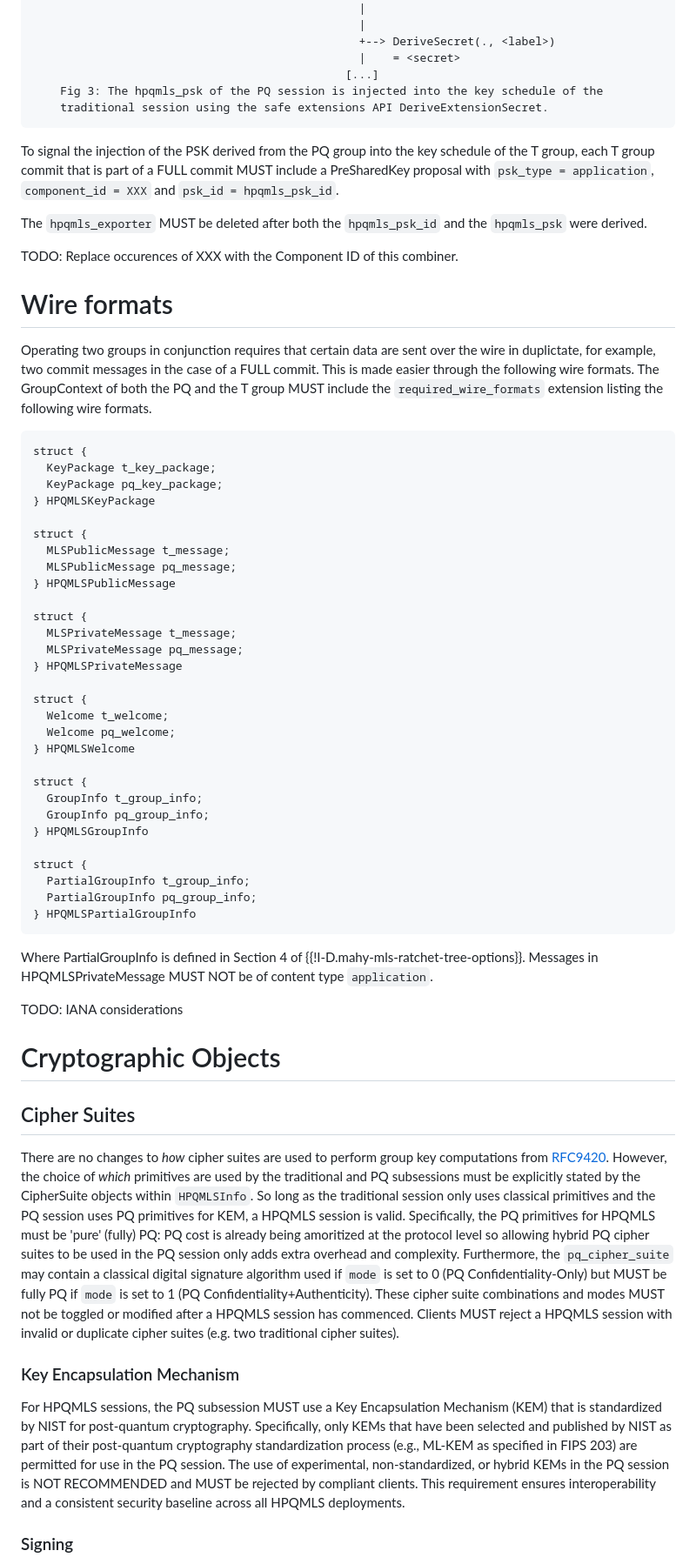
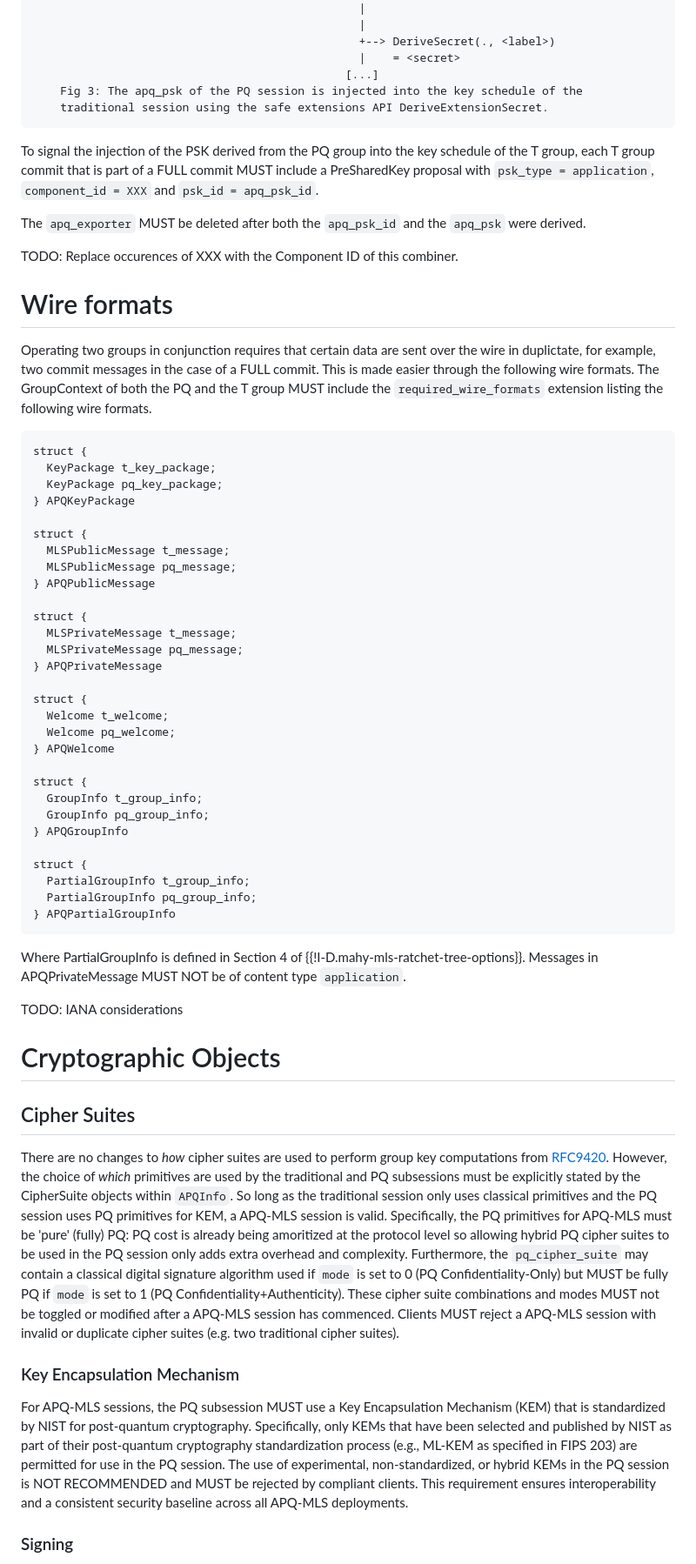
Before and after one commit to mlswg/mls-combiner, a Markdown page: draft-ietf-mls-combiner.md, the part around one of its changes. Shown at 87% size. Rendered like a GitHub page.

```diff
--- a/draft-ietf-mls-combiner.md
+++ b/draft-ietf-mls-combiner.md
@@ -313,14 +313,14 @@ DeriveSecret(., "psk")
                                                 +--> DeriveSecret(., <label>)
                                                 |    = <secret>
                                               [...]
-    Fig 3: The hpqmls_psk of the PQ session is injected into the key schedule of the
+    Fig 3: The apq_psk of the PQ session is injected into the key schedule of the
     traditional session using the safe extensions API DeriveExtensionSecret.
 ~~~
 
 
-To signal the injection of the PSK derived from the PQ group into the key schedule of the T group, each T group commit that is part of a FULL commit MUST include a PreSharedKey proposal with `psk_type = application`, `component_id = XXX` and `psk_id = hpqmls_psk_id`.
+To signal the injection of the PSK derived from the PQ group into the key schedule of the T group, each T group commit that is part of a FULL commit MUST include a PreSharedKey proposal with `psk_type = application`, `component_id = XXX` and `psk_id = apq_psk_id`.
 
-The `hpqmls_exporter` MUST be deleted after both the `hpqmls_psk_id` and the `hpqmls_psk` were derived.
+The `apq_exporter` MUST be deleted after both the `apq_psk_id` and the `apq_psk` were derived.
 
 TODO: Replace occurences of XXX with the Component ID of this combiner.
 
@@ -332,46 +332,46 @@ Operating two groups in conjunction requires that certain data are sent over the
 struct {
   KeyPackage t_key_package;
   KeyPackage pq_key_package;
-} HPQMLSKeyPackage
+} APQKeyPackage
 
 struct {
   MLSPublicMessage t_message;
   MLSPublicMessage pq_message;
-} HPQMLSPublicMessage
+} APQPublicMessage
 
 struct {
   MLSPrivateMessage t_message;
   MLSPrivateMessage pq_message;
-} HPQMLSPrivateMessage
+} APQPrivateMessage
 
 struct {
   Welcome t_welcome;
   Welcome pq_welcome;
-} HPQMLSWelcome
+} APQWelcome
 
 struct {
   GroupInfo t_group_info;
   GroupInfo pq_group_info;
-} HPQMLSGroupInfo
+} APQGroupInfo
 
 struct {
   PartialGroupInfo t_group_info;
   PartialGroupInfo pq_group_info;
-} HPQMLSPartialGroupInfo
+} APQPartialGroupInfo
 ~~~
 
-Where PartialGroupInfo is defined in Section 4 of {{!I-D.mahy-mls-ratchet-tree-options}}. Messages in HPQMLSPrivateMessage MUST NOT be of content type `application`.
+Where PartialGroupInfo is defined in Section 4 of {{!I-D.mahy-mls-ratchet-tree-options}}. Messages in APQPrivateMessage MUST NOT be of content type `application`.
 
 TODO: IANA considerations
 
 # Cryptographic Objects
 
 ## Cipher Suites
-There are no changes to *how* cipher suites are used to perform group key computations from [RFC9420](https://www.rfc-editor.org/rfc/rfc9420#name-cipher-suites). However, the choice of *which* primitives are used by the traditional and PQ subsessions must be explicitly stated by the CipherSuite objects within `HPQMLSInfo`. So long as the traditional session only uses classical primitives and the PQ session uses PQ primitives for KEM, a HPQMLS session is valid. Specifically, the PQ primitives for HPQMLS must be 'pure' (fully) PQ: PQ cost is already being amoritized at the protocol level so allowing hybrid PQ cipher suites to be used in the PQ session only adds extra overhead and complexity. Furthermore, the `pq_cipher_suite` may contain a classical digital signature algorithm used if `mode` is set to 0 (PQ Confidentiality-Only) but MUST be fully PQ if `mode` is set to 1 (PQ Confidentiality+Authenticity). These cipher suite combinations and modes MUST not be toggled or modified after a HPQMLS session has commenced. Clients MUST reject a HPQMLS session with invalid or duplicate cipher suites (e.g. two traditional cipher suites).
+There are no changes to *how* cipher suites are used to perform group key computations from [RFC9420](https://www.rfc-editor.org/rfc/rfc9420#name-cipher-suites). However, the choice of *which* primitives are used by the traditional and PQ subsessions must be explicitly stated by the CipherSuite objects within `APQInfo`. So long as the traditional session only uses classical primitives and the PQ session uses PQ primitives for KEM, a APQ-MLS session is valid. Specifically, the PQ primitives for APQ-MLS must be 'pure' (fully) PQ: PQ cost is already being amoritized at the protocol level so allowing hybrid PQ cipher suites to be used in the PQ session only adds extra overhead and complexity. Furthermore, the `pq_cipher_suite` may contain a classical digital signature algorithm used if `mode` is set to 0 (PQ Confidentiality-Only) but MUST be fully PQ if `mode` is set to 1 (PQ Confidentiality+Authenticity). These cipher suite combinations and modes MUST not be toggled or modified after a APQ-MLS session has commenced. Clients MUST reject a APQ-MLS session with invalid or duplicate cipher suites (e.g. two traditional cipher suites).
 
 ### Key Encapsulation Mechanism
 
-For HPQMLS sessions, the PQ subsession MUST use a Key Encapsulation Mechanism (KEM) that is standardized by NIST for post-quantum cryptography. Specifically, only KEMs that have been selected and published by NIST as part of their post-quantum cryptography standardization process (e.g., ML-KEM as specified in FIPS 203) are permitted for use in the PQ session. The use of experimental, non-standardized, or hybrid KEMs in the PQ session is NOT RECOMMENDED and MUST be rejected by compliant clients. This requirement ensures interoperability and a consistent security baseline across all HPQMLS deployments.
+For APQ-MLS sessions, the PQ subsession MUST use a Key Encapsulation Mechanism (KEM) that is standardized by NIST for post-quantum cryptography. Specifically, only KEMs that have been selected and published by NIST as part of their post-quantum cryptography standardization process (e.g., ML-KEM as specified in FIPS 203) are permitted for use in the PQ session. The use of experimental, non-standardized, or hybrid KEMs in the PQ session is NOT RECOMMENDED and MUST be rejected by compliant clients. This requirement ensures interoperability and a consistent security baseline across all APQ-MLS deployments.
 
 ### Signing
 
```
Also changed, not shown: other parts of draft-ietf-mls-combiner.md (+30 -30 lines).
